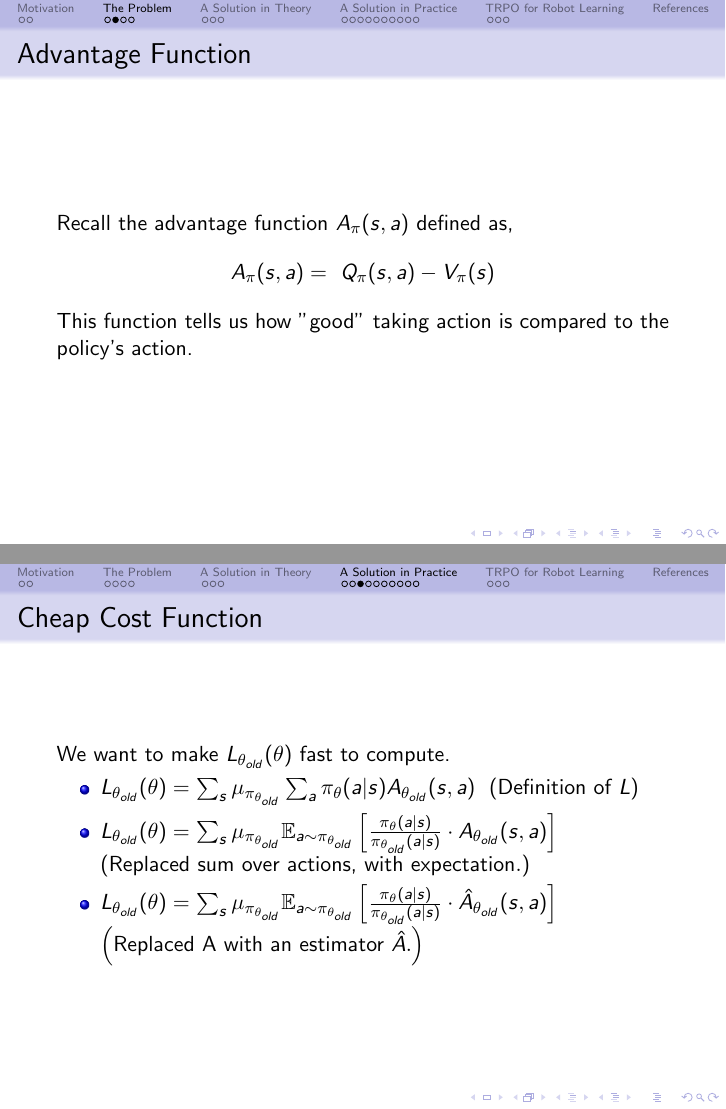
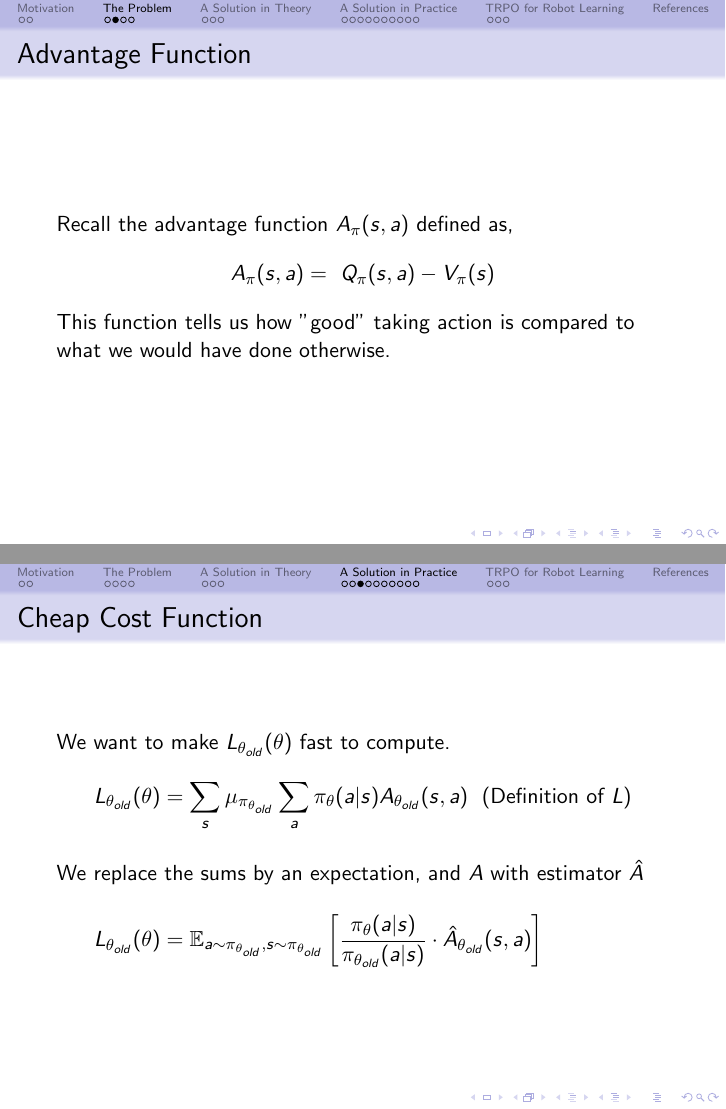
Before and after one commit to Matthew-Vandergrift/TRPO-for-Robots, LaTeX slides (main.tex): pages 7 and 15 of 29, joined at a grey line. Compiled offline with pdfLaTeX.

Commit message:
removing excess equation steps

```diff
--- a/main.tex
+++ b/main.tex
@@ -82,7 +82,7 @@ Recall the advantage function $A_{\pi}(s,a)$ defined as,
 \begin{equation*}
     A_{\pi}(s,a) =\  Q_{\pi}(s,a) - V_{\pi}(s)
 \end{equation*}
-This function tells us how "good" taking action is compared to the policy's action.
+This function tells us how "good" taking action is compared to what we would have done otherwise.
 \end{frame}
 
 
@@ -184,11 +184,11 @@ This gives us,
 \begin{frame}{Cheap Cost Function}
 
 We want to make $L_{\theta_{old}}(\theta)$ fast to compute.
-\begin{itemize}
-    {\item $L_{\theta_{old}}(\theta) = \sum_{s} \mu_{\pi_{\theta_{old}}} \sum_a \pi_{\theta}(a \vert s) A_{\theta_{old}}(s,a) \hspace{5pt} \left(\text{Definition of $L$}\right)$}
-    {\item $L_{\theta_{old}}(\theta) = \sum_{s} \mu_{\pi_{\theta_{old}}} \mathbb{E}_{a \sim \pi_{\theta_{old}}} \left[ \frac{\pi_{\theta}(a \vert s)}{\pi_{\theta_{old}}(a \vert s)} \cdot A_{\theta_{old}}(s,a) \right] $ $\left( \text{Replaced sum over actions, with expectation}. \right)$}
-   {\item  $L_{\theta_{old}}(\theta) = \sum_{s} \mu_{\pi_{\theta_{old}}} \mathbb{E}_{a \sim \pi_{\theta_{old}}} \left[ \frac{\pi_{\theta}(a \vert s)}{\pi_{\theta_{old}}( a \vert s)} \cdot \hat{A}_{\theta_{old}}(s,a) \right] $ $\left( \text{Replaced A with an estimator $\hat{A}$}. \right)$ }
-\end{itemize}
+\begin{align*}
+    & L_{\theta_{old}}(\theta) = \sum_{s} \mu_{\pi_{\theta_{old}}} \sum_a \pi_{\theta}(a \vert s) A_{\theta_{old}}(s,a) \hspace{5pt} \left(\text{Definition of $L$}\right)
+    \intertext{We replace the sums by an expectation, and $A$ with estimator $\hat{A}$}
+   & L_{\theta_{old}}(\theta) = \mathbb{E}_{a \sim \pi_{\theta_{old}}, s \sim \pi_{\theta_{old}}} \left[ \frac{\pi_{\theta}(a \vert s)}{\pi_{\theta_{old}}( a \vert s)} \cdot \hat{A}_{\theta_{old}}(s,a) \right]
+\end{align*}
 \end{frame}
 
 
```
Also changed, not shown: main.tex (2 more changed lines).
